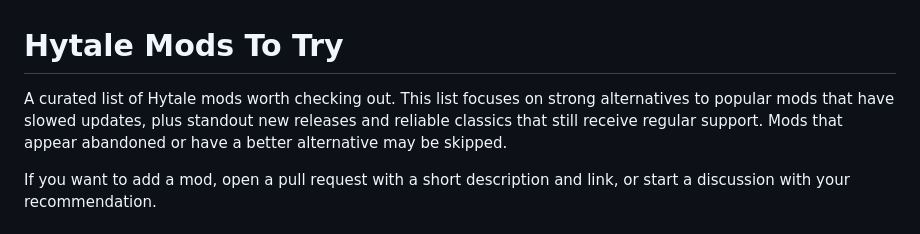
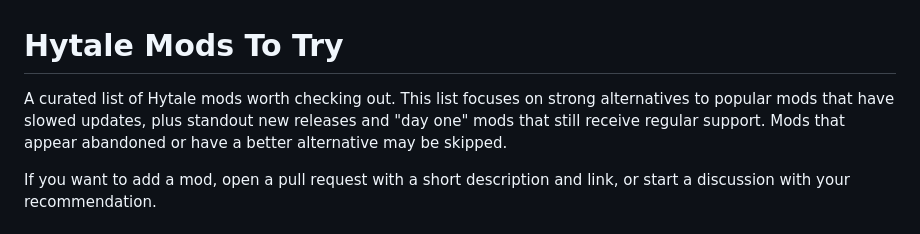
Before and after one commit to GeneralStokan/Hytale-Mods-To-Try, a Markdown page: README.md, the part around the change. Drawn GitHub-style.

Commit message:
Update intro wording

```diff
--- a/README.md
+++ b/README.md
@@ -1,5 +1,5 @@
 # Hytale Mods To Try
-A curated list of Hytale mods worth checking out. This list focuses on strong alternatives to popular mods that have slowed updates, plus standout new releases and reliable classics that still receive regular support. Mods that appear abandoned or have a better alternative may be skipped.
+A curated list of Hytale mods worth checking out. This list focuses on strong alternatives to popular mods that have slowed updates, plus standout new releases and "day one" mods that still receive regular support. Mods that appear abandoned or have a better alternative may be skipped.
 
 If you want to add a mod, open a pull request with a short description and link, or start a discussion with your recommendation.
 
```
